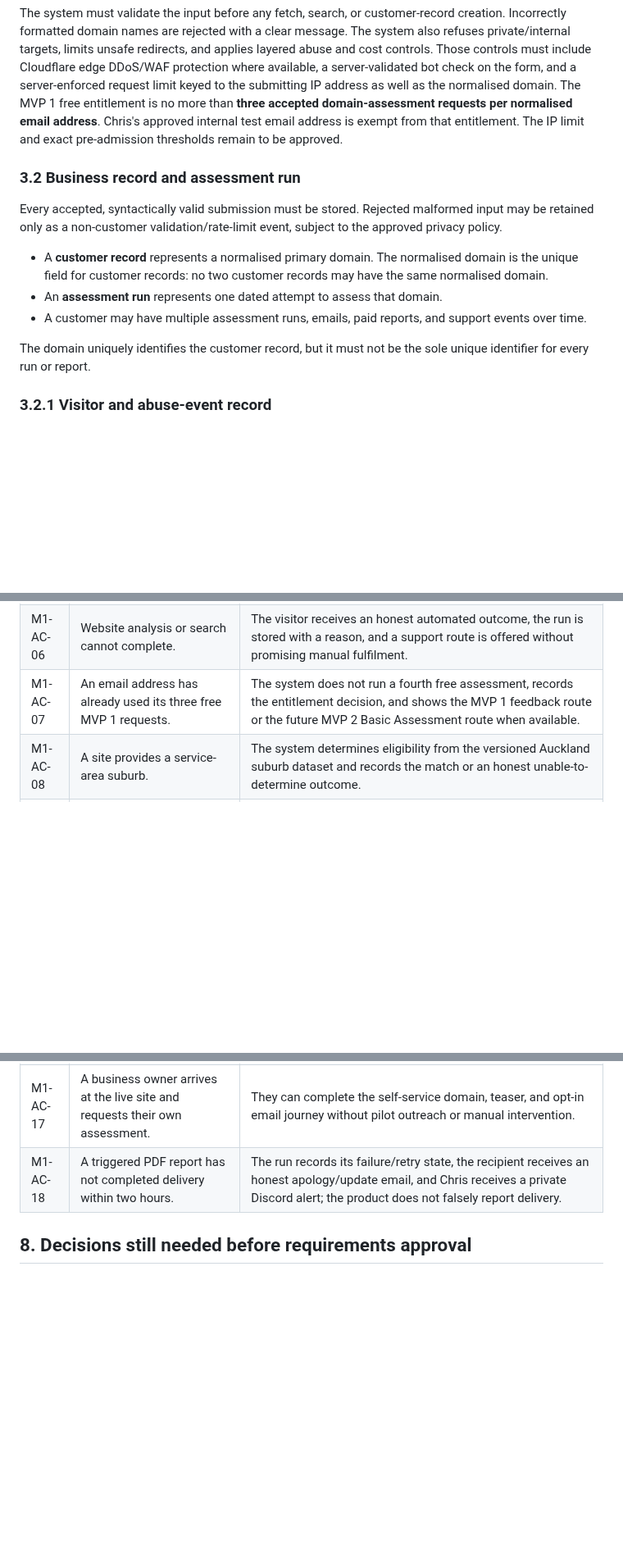
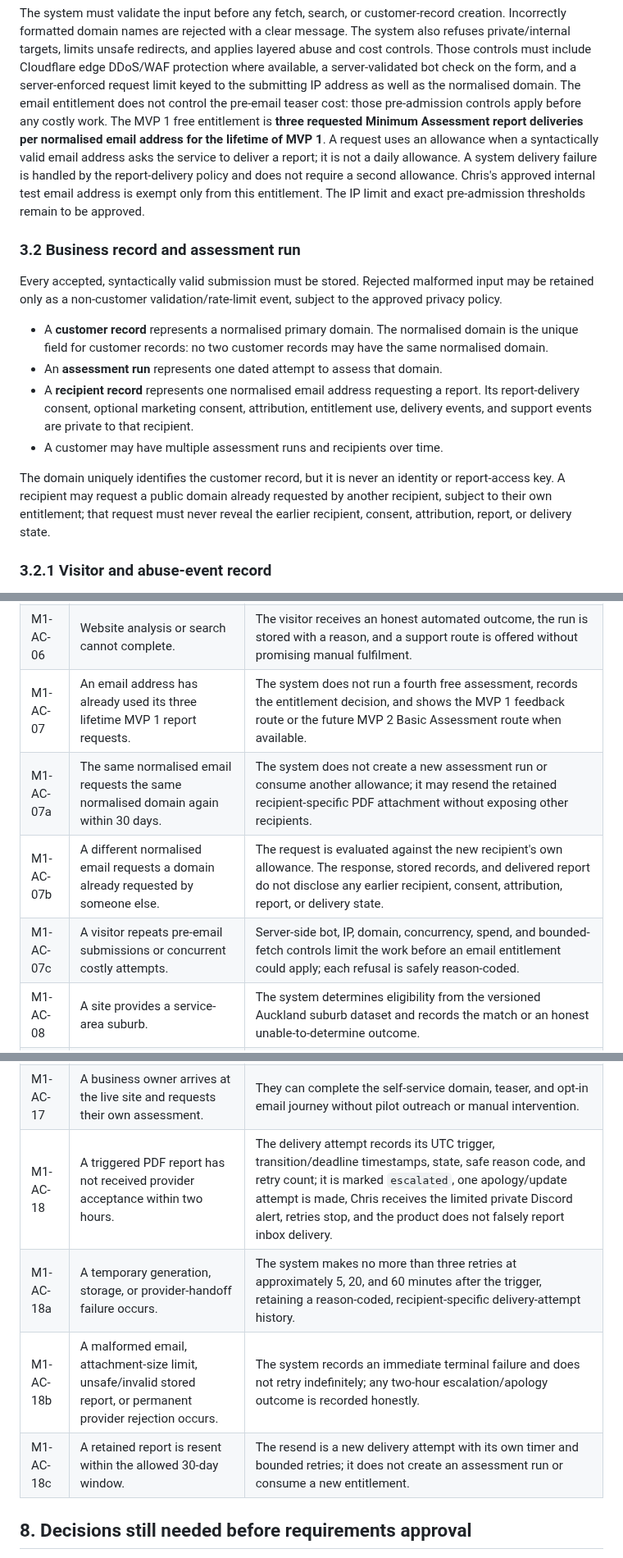
Before and after one commit to successbycs/ShortList, a Markdown page: docs/product/MVP_1_REQUIREMENTS_CANDIDATE.md, 3 parts joined by grey strips. Shown at 82% size. Rendered like a GitHub page; blank space fills up the shorter version.

```diff
--- a/docs/product/MVP_1_REQUIREMENTS_CANDIDATE.md
+++ b/docs/product/MVP_1_REQUIREMENTS_CANDIDATE.md
@@ -117,10 +117,16 @@ The system also refuses private/internal targets, limits unsafe redirects, and
 applies layered abuse and cost controls. Those controls must include Cloudflare
 edge DDoS/WAF protection where available, a server-validated bot check on the
 form, and a server-enforced request limit keyed to the submitting IP address as
-well as the normalised domain. The MVP 1 free entitlement is no more than
-**three accepted domain-assessment requests per normalised email address**.
-Chris's approved internal test email address is exempt from that entitlement.
-The IP limit and exact pre-admission thresholds remain to be approved.
+well as the normalised domain. The email entitlement does not control the
+pre-email teaser cost: those pre-admission controls apply before any costly
+work. The MVP 1 free entitlement is **three requested Minimum Assessment report
+deliveries per normalised email address for the lifetime of MVP 1**. A request
+uses an allowance when a syntactically valid email address asks the service to
+deliver a report; it is not a daily allowance. A system delivery failure is
+handled by the report-delivery policy and does not require a second allowance.
+Chris's approved internal test email address is exempt only from this
+entitlement. The IP limit and exact pre-admission thresholds remain to be
+approved.
 
 ### 3.2 Business record and assessment run
 
@@ -132,11 +138,16 @@ event, subject to the approved privacy policy.
   domain is the unique field for customer records: no two customer records may
   have the same normalised domain.
 - An **assessment run** represents one dated attempt to assess that domain.
-- A customer may have multiple assessment runs, emails, paid reports, and
-  support events over time.
+- A **recipient record** represents one normalised email address requesting a
+  report. Its report-delivery consent, optional marketing consent, attribution,
+  entitlement use, delivery events, and support events are private to that
+  recipient.
+- A customer may have multiple assessment runs and recipients over time.
 
-The domain uniquely identifies the customer record, but it must not be the
-sole unique identifier for every run or report.
+The domain uniquely identifies the customer record, but it is never an identity
+or report-access key. A recipient may request a public domain already requested
+by another recipient, subject to their own entitlement; that request must never
+reveal the earlier recipient, consent, attribution, report, or delivery state.
 
 ### 3.2.1 Visitor and abuse-event record
 
@@ -386,7 +436,10 @@ MVP 1 does not include:
 | M1-AC-04 | The submitted business is absent, mentioned, or described inaccurately. | The teaser states the observed outcome and cites/records the tested response. |
 | M1-AC-05 | A visitor chooses to receive the free assessment without marketing consent. | The email is delivered or receives the defined delivery-failure escalation; no optional marketing consent is stored. |
 | M1-AC-06 | Website analysis or search cannot complete. | The visitor receives an honest automated outcome, the run is stored with a reason, and a support route is offered without promising manual fulfilment. |
-| M1-AC-07 | An email address has already used its three free MVP 1 requests. | The system does not run a fourth free assessment, records the entitlement decision, and shows the MVP 1 feedback route or the future MVP 2 Basic Assessment route when available. |
+| M1-AC-07 | An email address has already used its three lifetime MVP 1 report requests. | The system does not run a fourth free assessment, records the entitlement decision, and shows the MVP 1 feedback route or the future MVP 2 Basic Assessment route when available. |
+| M1-AC-07a | The same normalised email requests the same normalised domain again within 30 days. | The system does not create a new assessment run or consume another allowance; it may resend the retained recipient-specific PDF attachment without exposing other recipients. |
+| M1-AC-07b | A different normalised email requests a domain already requested by someone else. | The request is evaluated against the new recipient's own allowance. The response, stored records, and delivered report do not disclose any earlier recipient, consent, attribution, report, or delivery state. |
+| M1-AC-07c | A visitor repeats pre-email submissions or concurrent costly attempts. | Server-side bot, IP, domain, concurrency, spend, and bounded-fetch controls limit the work before an email entitlement could apply; each refusal is safely reason-coded. |
 | M1-AC-08 | A site provides a service-area suburb. | The system determines eligibility from the versioned Auckland suburb dataset and records the match or an honest unable-to-determine outcome. |
 | M1-AC-09 | Visitor enters an incorrectly formatted domain name. | The system rejects it before external processing or customer-record creation and explains the required format. |
 | M1-AC-10 | One source IP repeatedly submits the form. | The bot check and server-side IP/domain limits prevent excessive processing, record the decision, and return a safe rate-limit response. |
@@ -397,7 +450,10 @@ MVP 1 does not include:
 | M1-AC-15 | A representative mobile and desktop visitor completes the MVP journey. | The approved Loveable design is recognisably ShortList rather than a generic template, uses purposeful small-business/search/AI visual references, and remains clear and accessible through submission, result, consent, and failure states. |
 | M1-AC-16 | The 10-business lawn-mowing pilot recruits a company by email or sends it a report. | The recipient has recorded consent before the commercial email is sent; the sender is identified, a functional unsubscribe route is included, and the feedback outcome is retained. |
 | M1-AC-17 | A business owner arrives at the live site and requests their own assessment. | They can complete the self-service domain, teaser, and opt-in email journey without pilot outreach or manual intervention. |
-| M1-AC-18 | A triggered PDF report has not completed delivery within two hours. | The run records its failure/retry state, the recipient receives an honest apology/update email, and Chris receives a private Discord alert; the product does not falsely report delivery. |
+| M1-AC-18 | A triggered PDF report has not received provider acceptance within two hours. | The delivery attempt records its UTC trigger, transition/deadline timestamps, state, safe reason code, and retry count; it is marked `escalated`, one apology/update attempt is made, Chris receives the limited private Discord alert, retries stop, and the product does not falsely report inbox delivery. |
+| M1-AC-18a | A temporary generation, storage, or provider-handoff failure occurs. | The system makes no more than three retries at approximately 5, 20, and 60 minutes after the trigger, retaining a reason-coded, recipient-specific delivery-attempt history. |
+| M1-AC-18b | A malformed email, attachment-size limit, unsafe/invalid stored report, or permanent provider rejection occurs. | The system records an immediate terminal failure and does not retry indefinitely; any two-hour escalation/apology outcome is recorded honestly. |
+| M1-AC-18c | A retained report is resent within the allowed 30-day window. | The resend is a new delivery attempt with its own timer and bounded retries; it does not create an assessment run or consume a new entitlement. |
 
 ## 8. Decisions still needed before requirements approval
 
```
Also changed, not shown: other parts of docs/product/MVP_1_REQUIREMENTS_CANDIDATE.md (+56 -17 lines), .agent/execplans/2026-10-04-decide-mvp1-email-entitlement.md (added, +113 -0 lines), .agent/execplans/2026-10-04-design-pdf-delivery-policy.md (added, +162 -0 lines).
